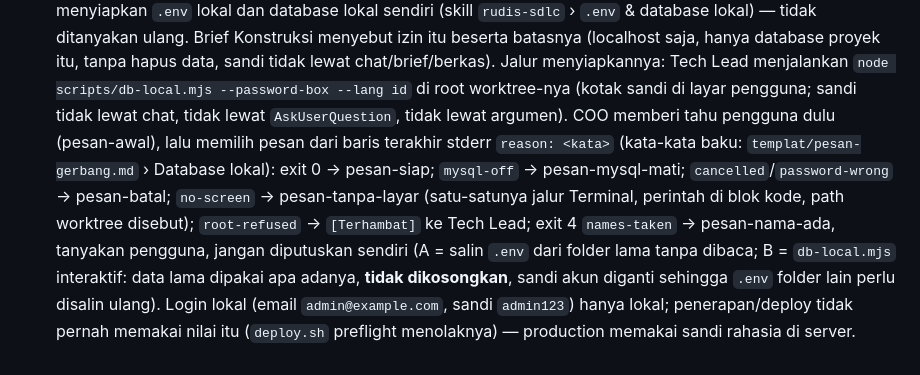
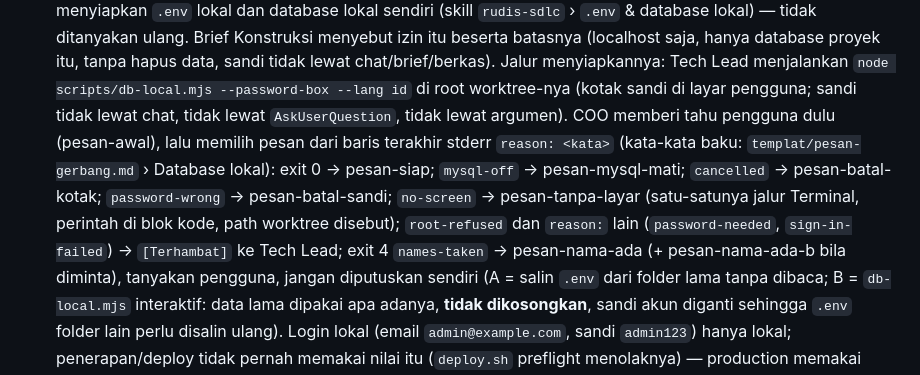
Before and after one commit to DimasPrasetio/RudisOne, a Markdown page: .claude/agents/coo.md, the part around the change. Rendered like a GitHub page.

```diff
--- a/.claude/agents/coo.md
+++ b/.claude/agents/coo.md
@@ -228,8 +228,8 @@ Sesi di `ruang/<id-peran>` memuat peran otomatis; subagent `rudis-<id-peran>` su
   --password-box --lang id` di root worktree-nya (kotak sandi di layar pengguna; sandi tidak lewat chat, tidak lewat
   `AskUserQuestion`, tidak lewat argumen). COO memberi tahu pengguna dulu (pesan-awal), lalu memilih pesan dari baris terakhir
   stderr `reason: <kata>` (kata-kata baku: `templat/pesan-gerbang.md` › Database lokal): exit 0 → pesan-siap;
-  `mysql-off` → pesan-mysql-mati; `cancelled`/`password-wrong` → pesan-batal; `no-screen` → pesan-tanpa-layar (satu-satunya jalur Terminal, perintah di blok
-  kode, path worktree disebut); `root-refused` → `[Terhambat]` ke Tech Lead; exit 4 `names-taken` → pesan-nama-ada, tanyakan
+  `mysql-off` → pesan-mysql-mati; `cancelled` → pesan-batal-kotak; `password-wrong` → pesan-batal-sandi; `no-screen` → pesan-tanpa-layar (satu-satunya jalur Terminal, perintah di blok
+  kode, path worktree disebut); `root-refused` dan `reason:` lain (`password-needed`, `sign-in-failed`) → `[Terhambat]` ke Tech Lead; exit 4 `names-taken` → pesan-nama-ada (+ pesan-nama-ada-b bila diminta), tanyakan
   pengguna, jangan diputuskan sendiri (A = salin `.env` dari folder lama tanpa dibaca; B = `db-local.mjs` interaktif:
   data lama dipakai apa adanya, **tidak dikosongkan**, sandi akun diganti sehingga `.env` folder lain perlu disalin ulang).
   Login lokal (email `admin@example.com`, sandi
```
Also changed, not shown: agents/coo.md (+2 -2 lines), templat/pesan-gerbang.md (+33 -25 lines).
